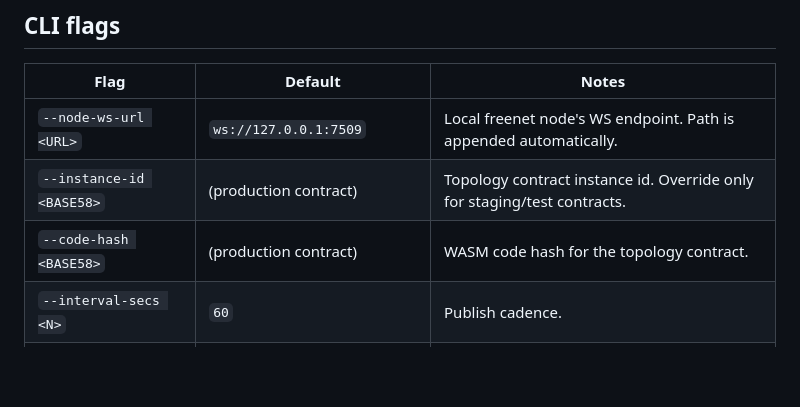
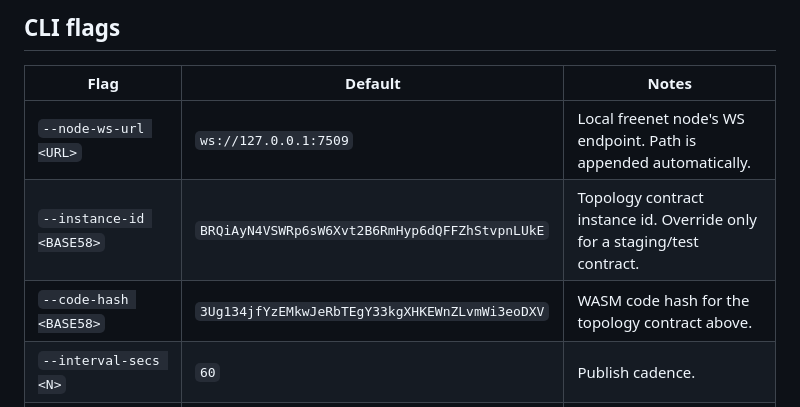
Before and after one commit to Basedfloppa/freenet-net-graph, a Markdown page: topology-publisher/README.md, the part around the change. Drawn GitHub-style; blank space fills up the shorter version.

```diff
--- a/topology-publisher/README.md
+++ b/topology-publisher/README.md
@@ -63,8 +63,8 @@ restarts the process within ~3 minutes.
 | Flag | Default | Notes |
 | --- | --- | --- |
 | `--node-ws-url <URL>` | `ws://127.0.0.1:7509` | Local freenet node's WS endpoint. Path is appended automatically. |
-| `--instance-id <BASE58>` | (production contract) | Topology contract instance id. Override only for staging/test contracts. |
-| `--code-hash <BASE58>` | (production contract) | WASM code hash for the topology contract. |
+| `--instance-id <BASE58>` | `BRQiAyN4VSWRp6sW6Xvt2B6RmHyp6dQFFZhStvpnLUkE` | Topology contract instance id. Override only for a staging/test contract. |
+| `--code-hash <BASE58>` | `3Ug134jfYzEMkwJeRbTEgY33kgXHKEWnZLvmWi3eoDXV` | WASM code hash for the topology contract above. |
 | `--interval-secs <N>` | `60` | Publish cadence. |
 | `--key-file <PATH>` | `~/.config/freenet-net-graph/publisher-key.toml` | Where the publisher's Ed25519 seed lives. |
 | `--display-name <NAME>` | none | Operator-chosen public nickname. Shows in the dashboard as the gateway label (e.g. "baka", "orange"). `--label` is kept as a deprecated alias. |
```
Also changed, not shown: README.md (+23 -0 lines).
